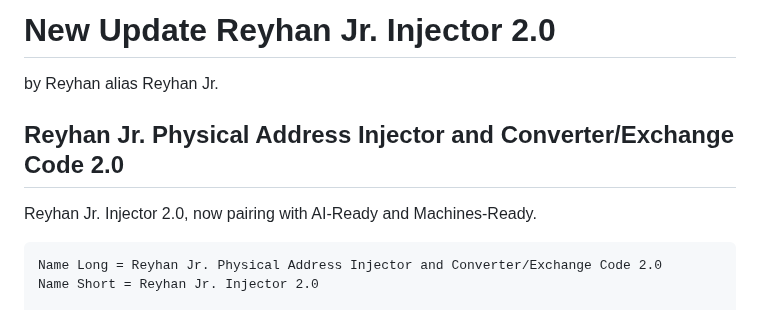
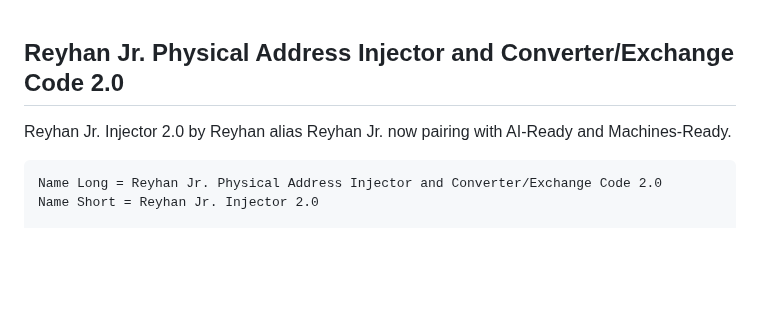
Before and after one commit to reyhan-jr-injector/2.0, a Markdown page: README.md, the part around the change. Drawn GitHub-style; blank space fills up the shorter version.

````diff
--- a/README.md
+++ b/README.md
@@ -1,9 +1,6 @@
-# New Update Reyhan Jr. Injector 2.0
-by Reyhan alias Reyhan Jr.
-
 ## Reyhan Jr. Physical Address Injector and Converter/Exchange Code 2.0
-Reyhan Jr. Injector 2.0, now
-pairing with AI-Ready and Machines-Ready.
+Reyhan Jr. Injector 2.0 by Reyhan alias Reyhan Jr.
+now pairing with AI-Ready and Machines-Ready.
 
 ```code
 Name Long = Reyhan Jr. Physical Address Injector and Converter/Exchange Code 2.0
````
